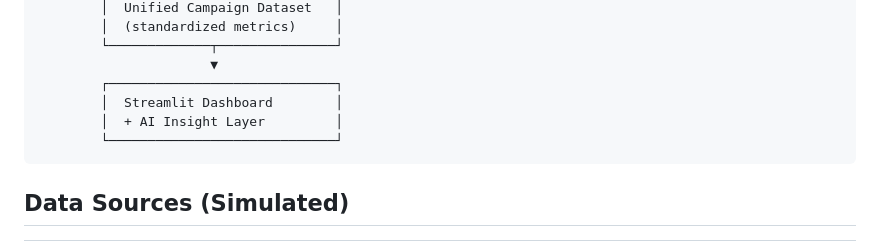
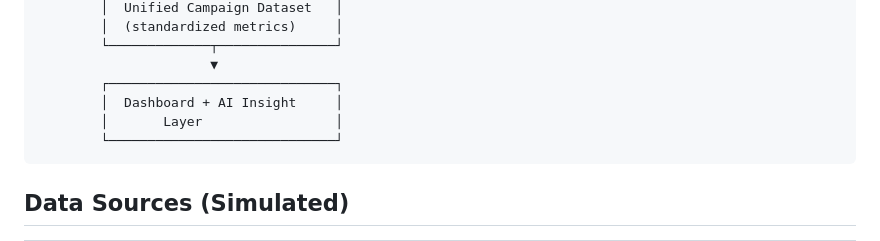
Before and after one commit to KhurshidShaik/healthcentral-prototype, a Markdown page: README.md, the part around the change. GitHub-like rendering.

````diff
--- a/README.md
+++ b/README.md
@@ -26,8 +26,8 @@ Built by **Khurshid Shaik** as a proof-of-concept for the BI Analyst role at Hea
         └─────────────┬───────────────┘
                       ▼
         ┌─────────────────────────────┐
-        │  Streamlit Dashboard        │
-        │  + AI Insight Layer         │
+        │  Dashboard + AI Insight     │
+        │       Layer                 │
         └─────────────────────────────┘
 ```
 
````
